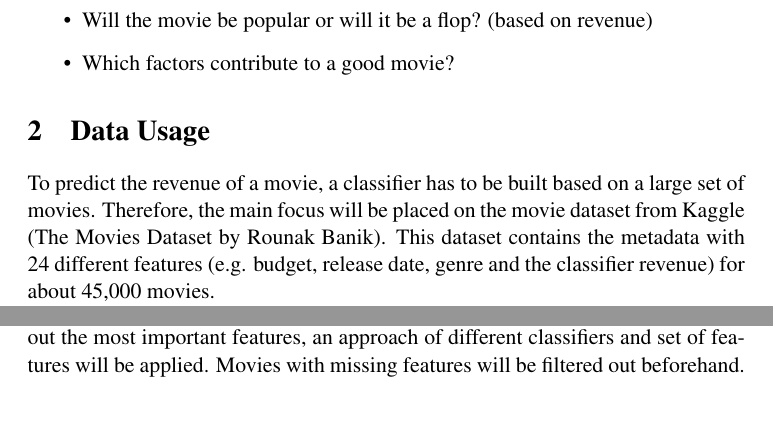
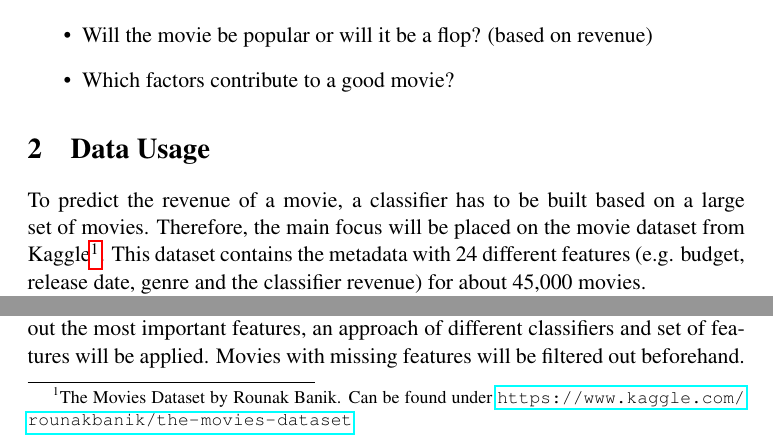
Before and after one commit to yOoMarvin/datamining-hws17-project-outline, a LaTeX document (project-outline.tex, which reads content/outline.tex): two parts of page 2 of 3, joined at a grey line, cut so that both start at the same text, the shorter picture padded with empty space. Compiled offline with pdfLaTeX.

Commit message:
Add footnote and pkg for refs

```diff
--- a/content/outline.tex
+++ b/content/outline.tex
@@ -14,7 +14,7 @@ Therefore, main research focuses on building a solution, which will help stakeho
 
 
 \section{Data Usage}
-To predict the revenue of a movie, a classifier has to be built based on a large set of movies. Therefore, the main focus will be placed on the movie dataset from Kaggle (The Movies Dataset by Rounak Banik). This dataset contains the metadata with 24 different features (e.g. budget, release date, genre and the classifier revenue) for about 45,000 movies.
+To predict the revenue of a movie, a classifier has to be built based on a large set of movies. Therefore, the main focus will be placed on the movie dataset from Kaggle\footnote{The Movies Dataset by Rounak Banik. Can be found under \url{https://www.kaggle.com/rounakbanik/the-movies-dataset}}. This dataset contains the metadata with 24 different features (e.g. budget, release date, genre and the classifier revenue) for about 45,000 movies.
 
 Additional to the movie metadata, the cast and the crew of all the movies will be taken into account. During the project, it will be evaluated if other data sources are necessary. Other data sources might contain IMDb movie data or official box office data with visitor numbers and specific revenues.
 
--- a/project-outline.tex
+++ b/project-outline.tex
@@ -59,7 +59,8 @@
 \def\MIPALL#1#2{\textit{MIPS}_{#1}\left(#2\right)} % the set of all mips
 
 
-
+% custom stuff
+\usepackage{hyperref}
 
 
 \begin{document}
```
Also changed, not shown: project-outline.pdf.
